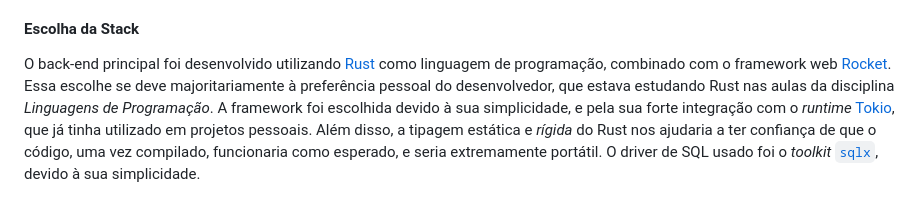
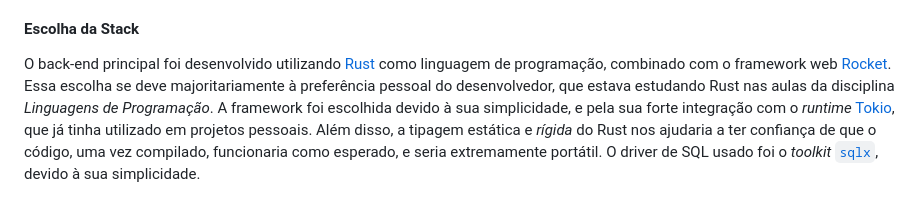
Before and after one commit to lucca-pellegrini/LockWise, a Markdown page: docs/Backend.md, the part around the change. Rendered like a GitHub page.

Commit message:
docs(Backend): corrige uma palavra errada

```diff
--- a/docs/Backend.md
+++ b/docs/Backend.md
@@ -84,7 +84,7 @@ validação ocorrem aqui: este é o coração do *back-end*.
 
 O back-end principal foi desenvolvido utilizando
 [Rust](https://www.rust-lang.org/) como linguagem de programação, combinado
-com o framework web [Rocket](https://rocket.rs/). Essa escolhe se deve
+com o framework web [Rocket](https://rocket.rs/). Essa escolha se deve
 majoritariamente à preferência pessoal do desenvolvedor, que estava estudando
 Rust nas aulas da disciplina *Linguagens de Programação*. A framework foi
 escolhida devido à sua simplicidade, e pela sua forte integração com o
```
